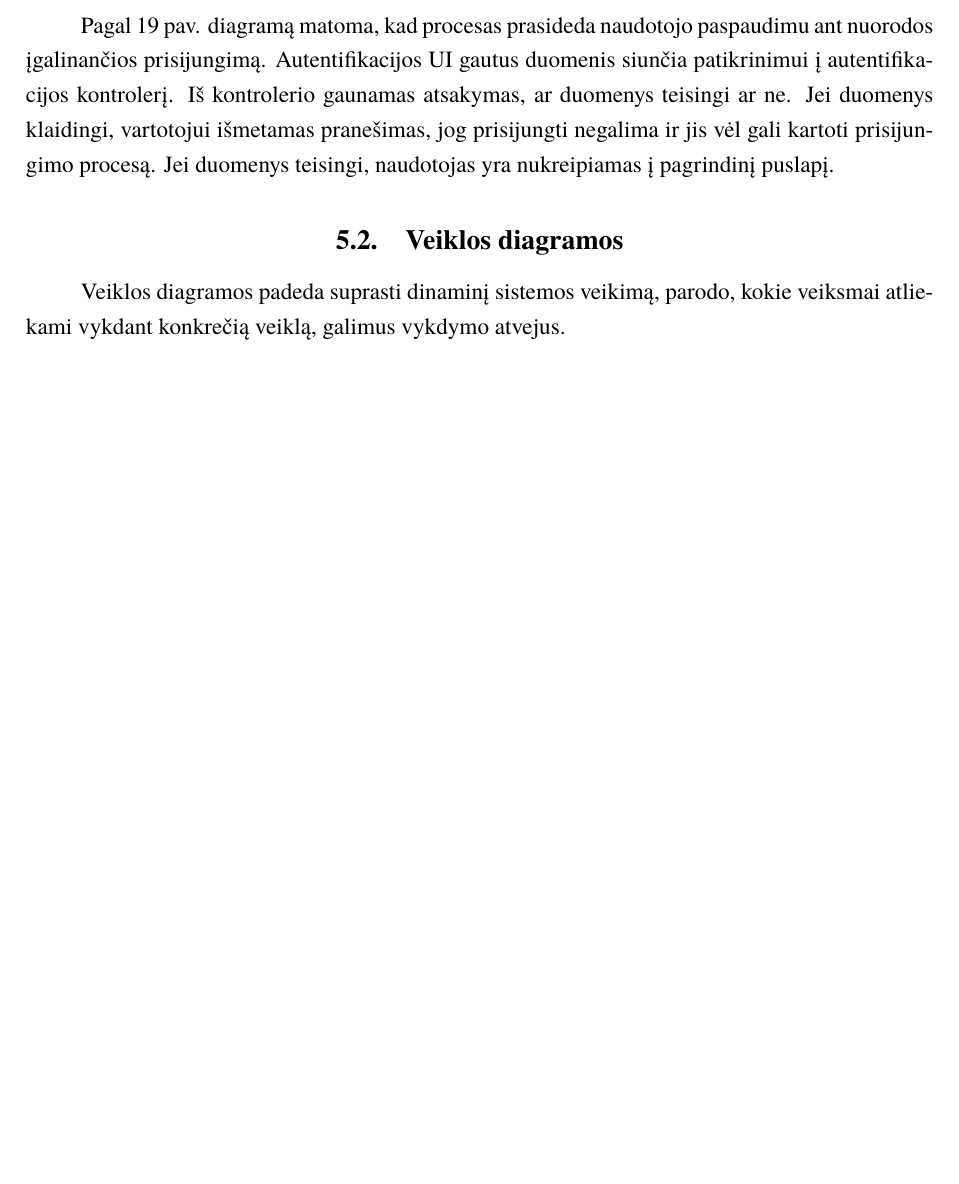
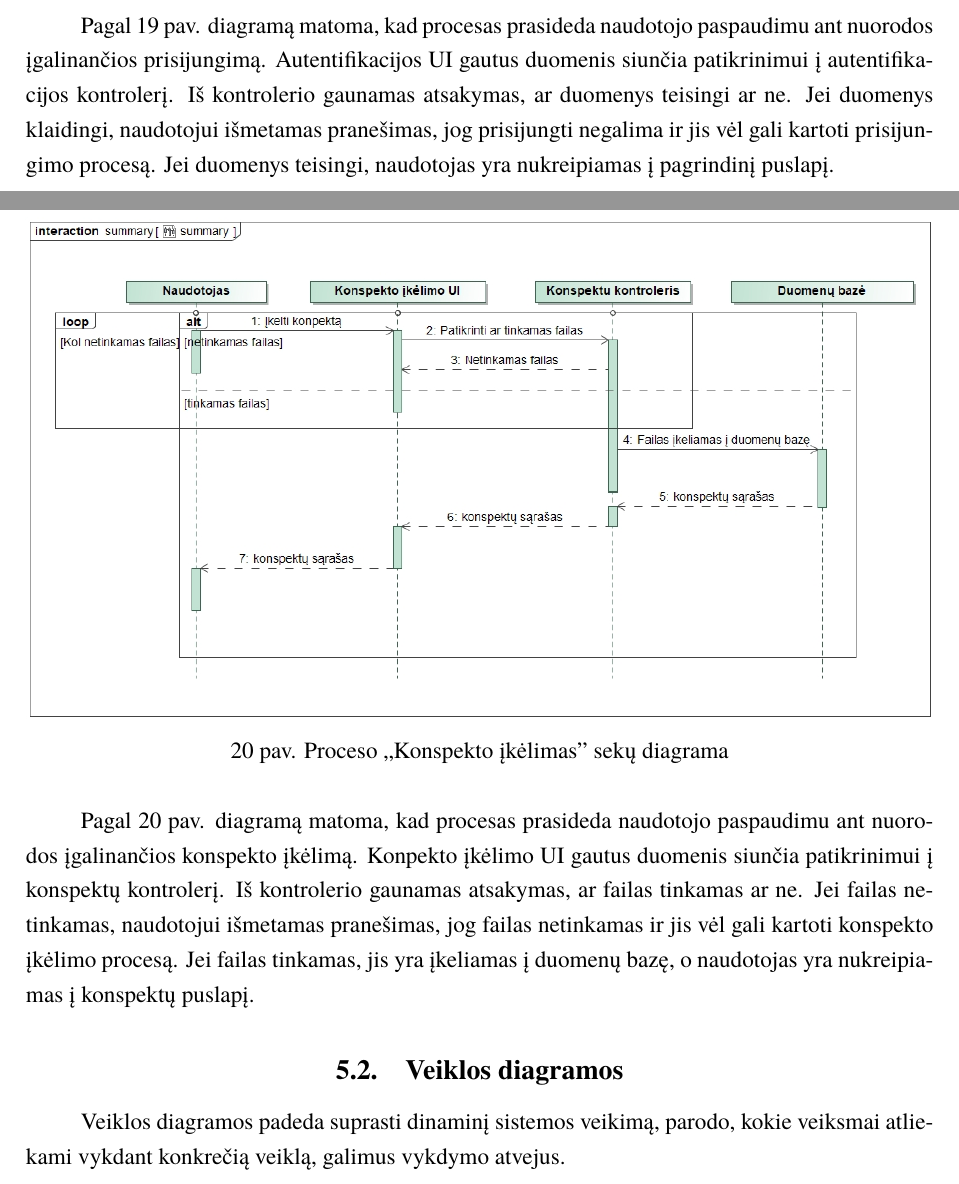
Before and after one commit to eglepuo/PSI_1, a LaTeX document (kursinis.tex): part of page 21 of 25 before the commit and two parts of pages 21 and 22 of 26 after it, the two joined at a grey line, cut so that both start at the same text, the shorter picture padded with empty space. Compiled offline with XeLaTeX; a missing font is replaced by an installed copy or a similar font.

Commit message:
added diagram

```diff
--- a/kursinis.tex
+++ b/kursinis.tex
@@ -363,9 +363,20 @@ sekų diagramos galima matyti, kokie komponentai dalyvauja vykdyme, kaip procesa
 \end{figure}
 Pagal \ref{fig:login} pav. diagramą matoma, kad procesas prasideda naudotojo paspaudimu ant nuorodos įgalinančios prisijungimą. Autentifikacijos
 UI gautus duomenis siunčia patikrinimui į autentifikacijos kontrolerį. Iš kontrolerio
-gaunamas atsakymas, ar duomenys teisingi ar ne. Jei duomenys klaidingi, vartotojui išmetamas pranešimas,
+gaunamas atsakymas, ar duomenys teisingi ar ne. Jei duomenys klaidingi, naudotojui išmetamas pranešimas,
 jog prisijungti negalima ir jis vėl gali kartoti prisijungimo procesą. Jei duomenys teisingi,
 naudotojas yra nukreipiamas į pagrindinį puslapį.
+\subsubsection{Proceso „Konspekto įkėlimas” sekų diagrama}
+\begin{figure}[H]
+	\centering
+	\includegraphics[width=\linewidth]{img/summary.jpg}
+	\caption{Proceso „Konspekto įkėlimas” sekų diagrama}
+	\label{fig:summary}
+\end{figure}
+Pagal \ref{fig:summary} pav. diagramą matoma, kad procesas prasideda naudotojo paspaudimu ant nuorodos įgalinančios konspekto įkėlimą. Konpekto įkėlimo UI gautus duomenis siunčia patikrinimui į konspektų kontrolerį. Iš kontrolerio
+gaunamas atsakymas, ar failas tinkamas ar ne. Jei failas netinkamas, naudotojui išmetamas pranešimas,
+jog failas netinkamas ir jis vėl gali kartoti konspekto įkėlimo procesą. Jei failas tinkamas, jis yra įkeliamas į duomenų bazę, o
+naudotojas yra nukreipiamas į konspektų puslapį.
 \subsection{Veiklos diagramos}
 Veiklos diagramos padeda suprasti dinaminį sistemos
 veikimą, parodo, kokie veiksmai atliekami vykdant konkrečią veiklą, galimus vykdymo atvejus.
```
Also changed, not shown: img/summary.jpg (added), kursinis.pdf, 4 other files.
